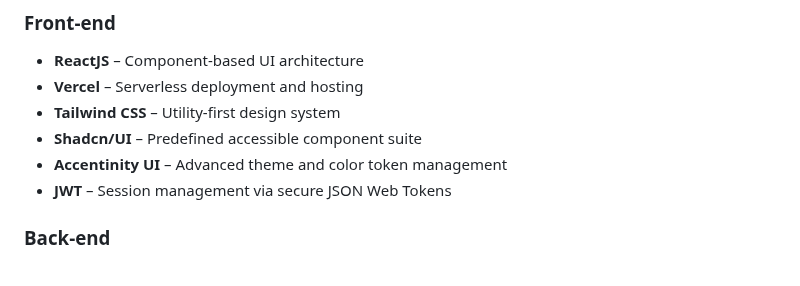
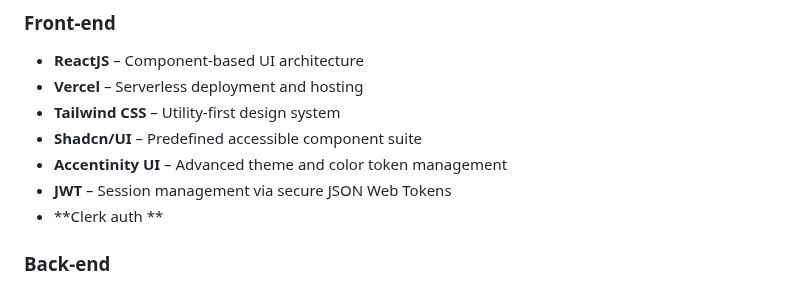
Before and after one commit to unmatched78/Note-LearnI, a Markdown page: README.md, the part around the change. GitHub-like rendering.

```diff
--- a/README.md
+++ b/README.md
@@ -61,6 +61,7 @@ Key objectives include:
 * **Shadcn/UI** – Predefined accessible component suite
 * **Accentinity UI** – Advanced theme and color token management
 * **JWT** – Session management via secure JSON Web Tokens
+*  **Clerk auth **
 
 ### Back-end
 
```
